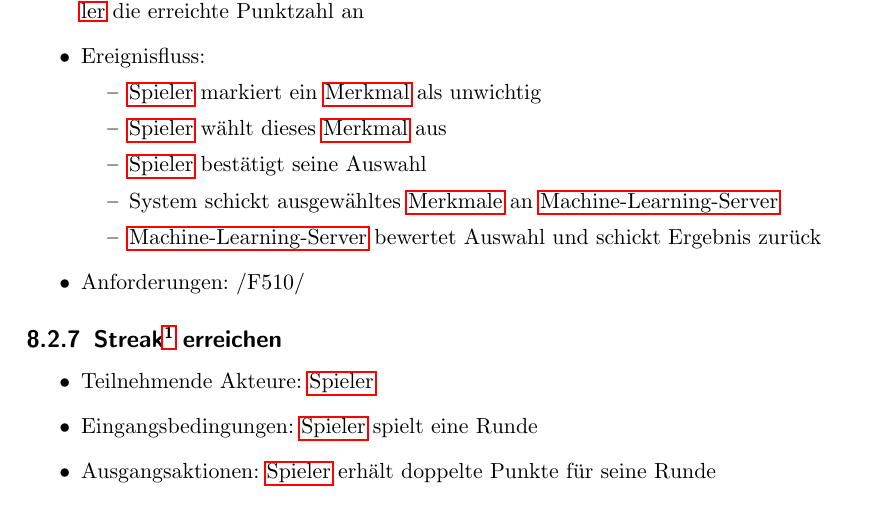
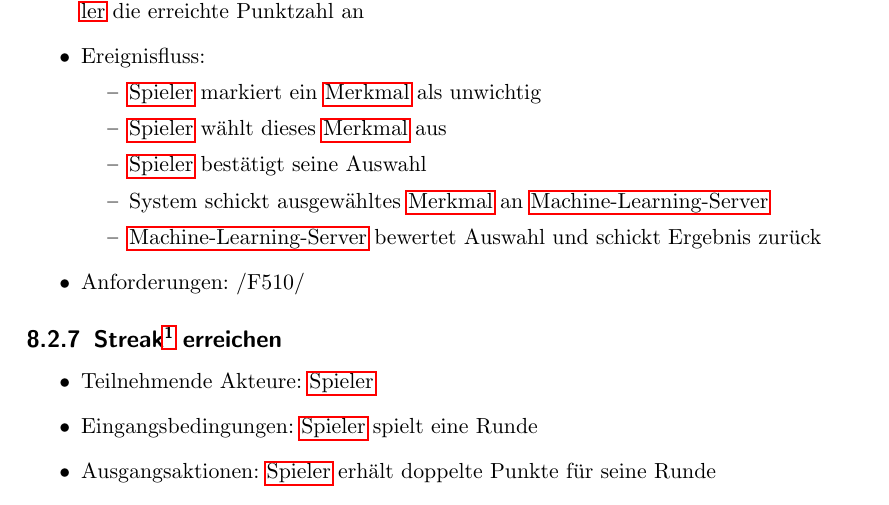
Before and after one commit to bendixsonnenberg/CS-Select-Allg, a LaTeX document (pflichtenheft/pflichtenheft.tex): part of page 28 of 46, cut so that both start at the same text. Compiled offline with pdfLaTeX.

Commit message:
fixed typo

```diff
--- a/pflichtenheft/pflichtenheft.tex
+++ b/pflichtenheft/pflichtenheft.tex
@@ -851,7 +851,7 @@ description={Ein Wert oder eine messbare Eigenschaft des beobachteten Sachverhal
 			\item \Gls{Spieler} markiert ein \Gls{Merkmal} als unwichtig
 			\item \Gls{Spieler} wählt dieses \Gls{Merkmal} aus
 			\item \Gls{Spieler} bestätigt seine Auswahl
-			\item System schickt ausgewähltes \Glspl{Merkmal} an \Gls{ML-Server}
+			\item System schickt ausgewähltes \Gls{Merkmal} an \Gls{ML-Server}
 			\item \Gls{ML-Server} bewertet Auswahl und schickt Ergebnis zurück
 		\end{itemize}
 		\item Anforderungen: /F510/
```
